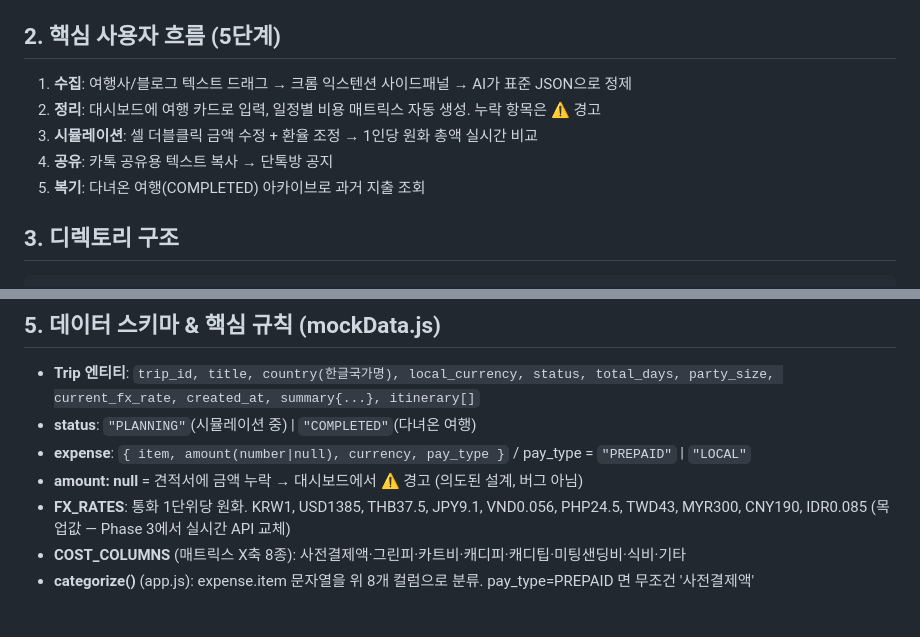
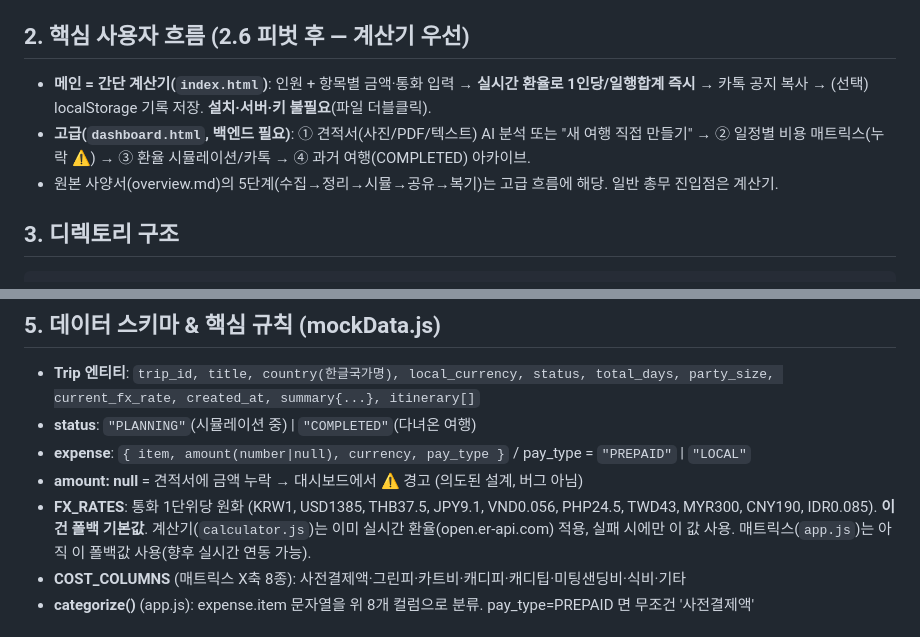
Before and after one commit to deok22-cmd/GolfDirector, a Markdown page: CLAUDE.md, 2 parts joined by grey strips. Rendered like a GitHub page.

Commit message:
docs: CLAUDE.md 사용자 흐름/환율 설명을 계산기 피벗 기준으로 갱신
Co-Authored-By: Claude Opus 4.8 (1M context) <noreply@anthropic.com>

````diff
--- a/CLAUDE.md
+++ b/CLAUDE.md
@@ -13,12 +13,10 @@
 - **개발환경**: Google Antigravity IDE / 크롬 익스텐션(MV3) + 웹 대시보드(SPA·Tailwind)
 - **원본 사양서**: `overview.md` (절대 삭제 금지 — 모든 기능의 기준 문서)
 
-## 2. 핵심 사용자 흐름 (5단계)
-1. **수집**: 여행사/블로그 텍스트 드래그 → 크롬 익스텐션 사이드패널 → AI가 표준 JSON으로 정제
-2. **정리**: 대시보드에 여행 카드로 입력, 일정별 비용 매트릭스 자동 생성. 누락 항목은 ⚠️ 경고
-3. **시뮬레이션**: 셀 더블클릭 금액 수정 + 환율 조정 → 1인당 원화 총액 실시간 비교
-4. **공유**: 카톡 공유용 텍스트 복사 → 단톡방 공지
-5. **복기**: 다녀온 여행(COMPLETED) 아카이브로 과거 지출 조회
+## 2. 핵심 사용자 흐름 (2.6 피벗 후 — 계산기 우선)
+- **메인 = 간단 계산기(`index.html`)**: 인원 + 항목별 금액·통화 입력 → **실시간 환율로 1인당/일행합계 즉시** → 카톡 공지 복사 → (선택) localStorage 기록 저장. **설치·서버·키 불필요**(파일 더블클릭).
+- **고급(`dashboard.html`, 백엔드 필요)**: ① 견적서(사진/PDF/텍스트) AI 분석 또는 "새 여행 직접 만들기" → ② 일정별 비용 매트릭스(누락 ⚠️) → ③ 환율 시뮬레이션/카톡 → ④ 과거 여행(COMPLETED) 아카이브.
+- 원본 사양서(overview.md)의 5단계(수집→정리→시뮬→공유→복기)는 고급 흐름에 해당. 일반 총무 진입점은 계산기.
 
 ## 3. 디렉토리 구조
 ```
@@ -55,7 +53,7 @@ GolfDirector/
 - **status**: `"PLANNING"`(시뮬레이션 중) | `"COMPLETED"`(다녀온 여행)
 - **expense**: `{ item, amount(number|null), currency, pay_type }` / pay_type = `"PREPAID"` | `"LOCAL"`
 - **amount: null** = 견적서에 금액 누락 → 대시보드에서 ⚠️ 경고 (의도된 설계, 버그 아님)
-- **FX_RATES**: 통화 1단위당 원화. KRW1, USD1385, THB37.5, JPY9.1, VND0.056, PHP24.5, TWD43, MYR300, CNY190, IDR0.085 (목업값 — Phase 3에서 실시간 API 교체)
+- **FX_RATES**: 통화 1단위당 원화 (KRW1, USD1385, THB37.5, JPY9.1, VND0.056, PHP24.5, TWD43, MYR300, CNY190, IDR0.085). **이건 폴백 기본값**. 계산기(`calculator.js`)는 이미 실시간 환율(open.er-api.com) 적용, 실패 시에만 이 값 사용. 매트릭스(`app.js`)는 아직 이 폴백값 사용(향후 실시간 연동 가능).
 - **COST_COLUMNS** (매트릭스 X축 8종): 사전결제액·그린피·카트비·캐디피·캐디팁·미팅샌딩비·식비·기타
 - **categorize()** (app.js): expense.item 문자열을 위 8개 컬럼으로 분류. pay_type=PREPAID 면 무조건 '사전결제액'
 
````
